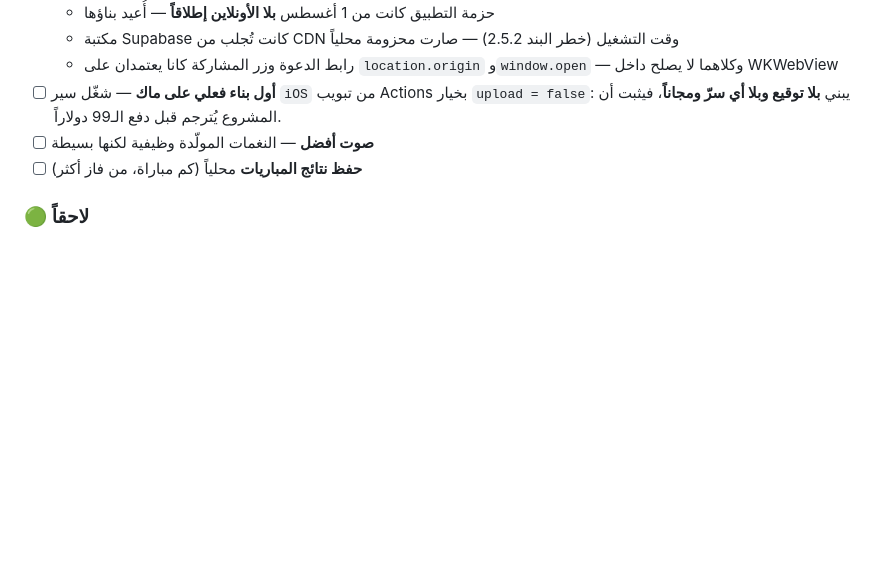
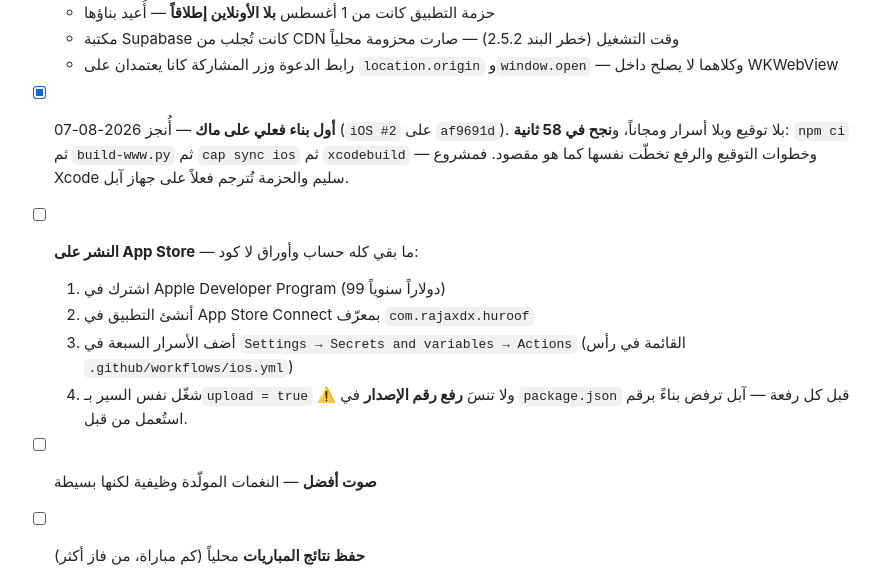
Before and after one commit to RajaXDX/huroof-raja, a Markdown page: PLAN.md, the part around the change. GitHub-like rendering; blank space fills up the shorter version.

Commit message:
Record the first successful iOS build
iOS #2 on af9691d, unsigned and free, green in 58 seconds: npm ci,
build-www.py, cap sync ios, xcodebuild. The signing and upload steps
skipped themselves as intended.

So the Xcode project is sound and the rebuilt bundle — online mode and
the vendored Supabase library — compiles on an Apple machine. What is
left for the App Store is an account and paperwork, not code.

Co-Authored-By: Claude Opus 5 <noreply@anthropic.com>

```diff
--- a/PLAN.md
+++ b/PLAN.md
@@ -256,9 +256,20 @@
     صارت محزومة محلياً
   - رابط الدعوة وزر المشاركة كانا يعتمدان على `location.origin`
     و`window.open` — وكلاهما لا يصلح داخل WKWebView
-- [ ] **أول بناء فعلي على ماك** — شغّل سير `iOS` من تبويب Actions بخيار
-  `upload = false`: يبني **بلا توقيع وبلا أي سرّ ومجاناً**، فيثبت أن
-  المشروع يُترجم قبل دفع الـ99 دولاراً.
+- [x] **أول بناء فعلي على ماك** — أُنجز 2026-08-07 (`iOS #2` على `af9691d`).
+  بلا توقيع وبلا أسرار ومجاناً، و**نجح في 58 ثانية**: `npm ci` ثم
+  `build-www.py` ثم `cap sync ios` ثم `xcodebuild` — وخطوات التوقيع
+  والرفع تخطّت نفسها كما هو مقصود.
+  فمشروع Xcode سليم والحزمة تُترجم فعلاً على جهاز آبل.
+
+- [ ] **النشر على App Store** — ما بقي كله حساب وأوراق لا كود:
+  1. اشترك في Apple Developer Program (99 دولاراً سنوياً)
+  2. أنشئ التطبيق في App Store Connect بمعرّف `com.rajaxdx.huroof`
+  3. أضف الأسرار السبعة في `Settings → Secrets and variables → Actions`
+     (القائمة في رأس `.github/workflows/ios.yml`)
+  4. شغّل نفس السير بـ`upload = true`
+  ⚠️ ولا تنسَ **رفع رقم الإصدار** في `package.json` قبل كل رفعة — آبل
+  ترفض بناءً برقم استُعمل من قبل.
 - [ ] **صوت أفضل** — النغمات المولّدة وظيفية لكنها بسيطة
 - [ ] **حفظ نتائج المباريات** محلياً (كم مباراة، من فاز أكثر)
 
```
